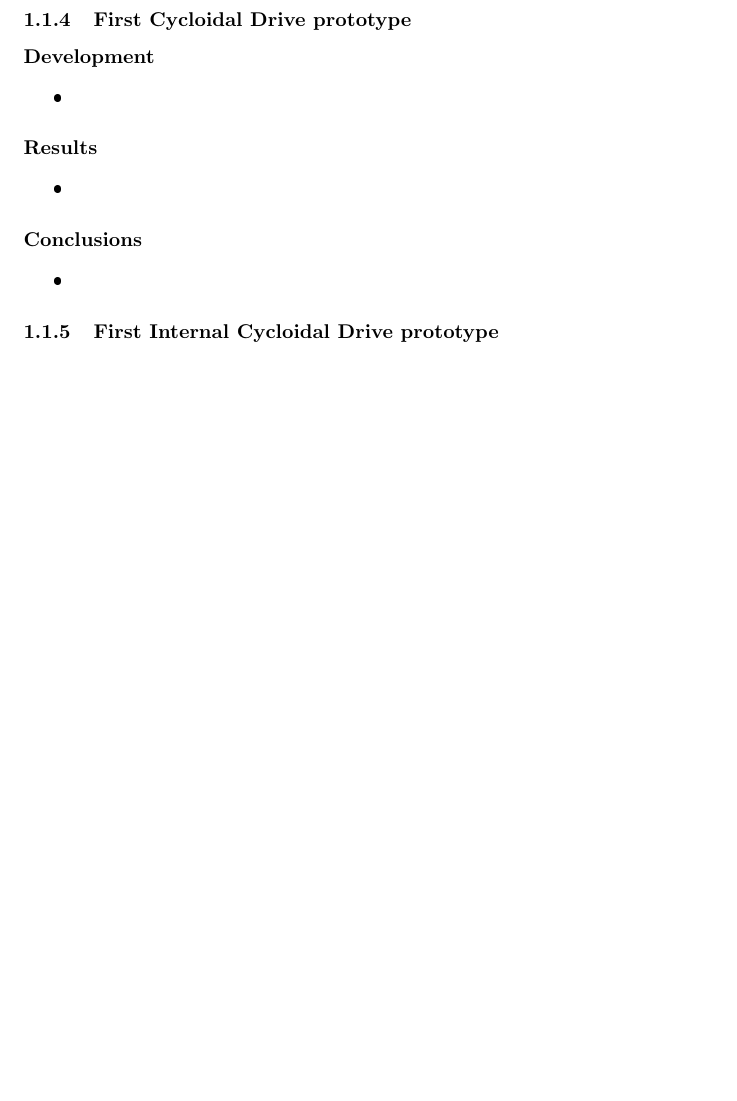
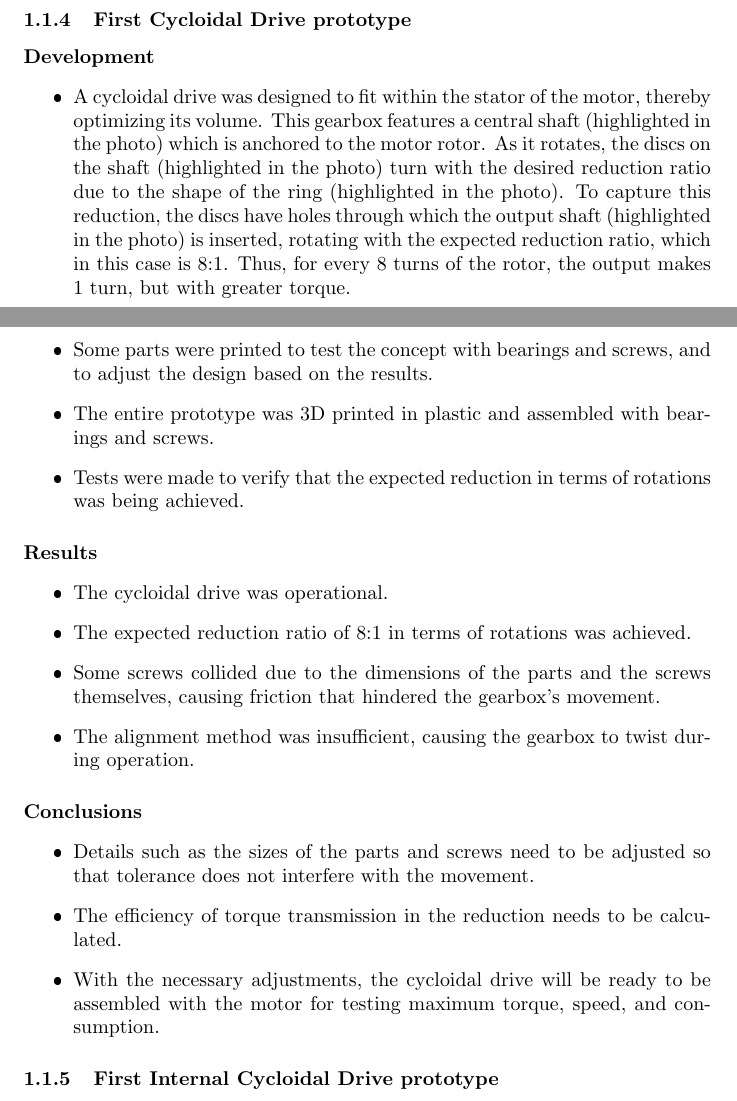
Before and after one commit to Ceres-Fiuuuuuuuuuum/DocAvances, a LaTeX document (Avances.tex): part of page 4 of 5 before the commit and two parts of pages 4 and 5 of 7 after it, the two joined at a grey line, cut so that both start at the same text, the shorter picture padded with empty space. The pictures show the PDF file Avances.pdf that the author committed with the source.

Commit message:
Avances Motor

```diff
--- a/Avances.tex
+++ b/Avances.tex
@@ -102,3 +102,39 @@ In this document we highlight our most relevant milestones, along with the main
 \subsubsection{First Cycloidal Drive prototype}
 \paragraph[short]{Development}
 \begin{itemize}
+    \item A cycloidal drive was designed to fit within the stator of the motor, thereby optimizing its volume. This gearbox features a central shaft (highlighted in the photo) which is anchored to the motor rotor. As it rotates, the discs on the shaft (highlighted in the photo) turn with the desired reduction ratio due to the shape of the ring (highlighted in the photo). To capture this reduction, the discs have holes through which the output shaft (highlighted in the photo) is inserted, rotating with the expected reduction ratio, which in this case is 8:1. Thus, for every 8 turns of the rotor, the output makes 1 turn, but with greater torque.
+    \item Some parts were printed to test the concept with bearings and screws, and to adjust the design based on the results.
+    \item The entire prototype was 3D printed in plastic and assembled with bearings and screws.
+    \item Tests were made to verify that the expected reduction in terms of rotations was being achieved.
+\end{itemize}
+\paragraph[short]{Results}
+\begin{itemize}
+    \item The cycloidal drive was operational.
+    \item The expected reduction ratio of 8:1 in terms of rotations was achieved.
+    \item Some screws collided due to the dimensions of the parts and the screws themselves, causing friction that hindered the gearbox's movement.
+    \item The alignment method was insufficient, causing the gearbox to twist during operation.
+\end{itemize}
+
+\paragraph[short]{Conclusions}
+\begin{itemize}
+    \item Details such as the sizes of the parts and screws need to be adjusted so that tolerance does not interfere with the movement.
+    \item The efficiency of torque transmission in the reduction needs to be calculated.
+    \item With the necessary adjustments, the cycloidal drive will be ready to be assembled with the motor for testing maximum torque, speed, and consumption.
+\end{itemize}
+
+\subsubsection{First \textbf{Internal} Cycloidal Drive prototype}
+\paragraph[short]{Development}
+\begin{itemize}
+    \item A design was created to connect the rotor (motor output) to the cycloidal drive shaft (gearbox input) located within the stator to optimize motor volume. Additionally, an external base was designed to cover the motor and support and stabilize the cycloidal drive output.
+    \item The entire prototype was 3D printed in plastic and assembled with bearings and screws.
+    \item Tests of motor and the cycloidal drive movement were made with this new design.
+\end{itemize}
+\paragraph[short]{Results}
+\begin{itemize}
+    \item The Internal Cycloidal Drive was operational.
+    \item Some parts were too close together, causing friction and slightly hindering the motor's movement.
+    \item The base lacked a component to prevent unwanted rotation of the cycloidal drive shaft, causing the motor to stop on some occasions.
+\end{itemize}
+
+\paragraph[short]{Conclusions}
+\begin{itemize}
@@ -105,3 +144,10 @@ In this document we highlight our most relevant milestones, along with the main
+\end{itemize}
+
+\subsubsection{Second \textbf{Internal} Cycloidal Drive prototype}
+\paragraph[short]{Development}
+\begin{itemize}
+    \item A new prototype of the Internal Cycloidal Drive was designed, in which the screws on the output shaft holding the bearings were replaced with steel pins to support bushings, improving its stability. Additionally, sizes and distances between parts were corrected to prevent friction and reduce motor performance. A cover was also implemented on the base to stabilize the rotor and the cycloidal drive shaft.
+    \item The entire prototype was 3D printed in plastic and assembled with bearings, bushings. steel pins and screws.
     \item
 \end{itemize}
 \paragraph[short]{Results}
```
Also changed, not shown: Avances.pdf, Avances.tex (23 more changed lines), 6 other files.
